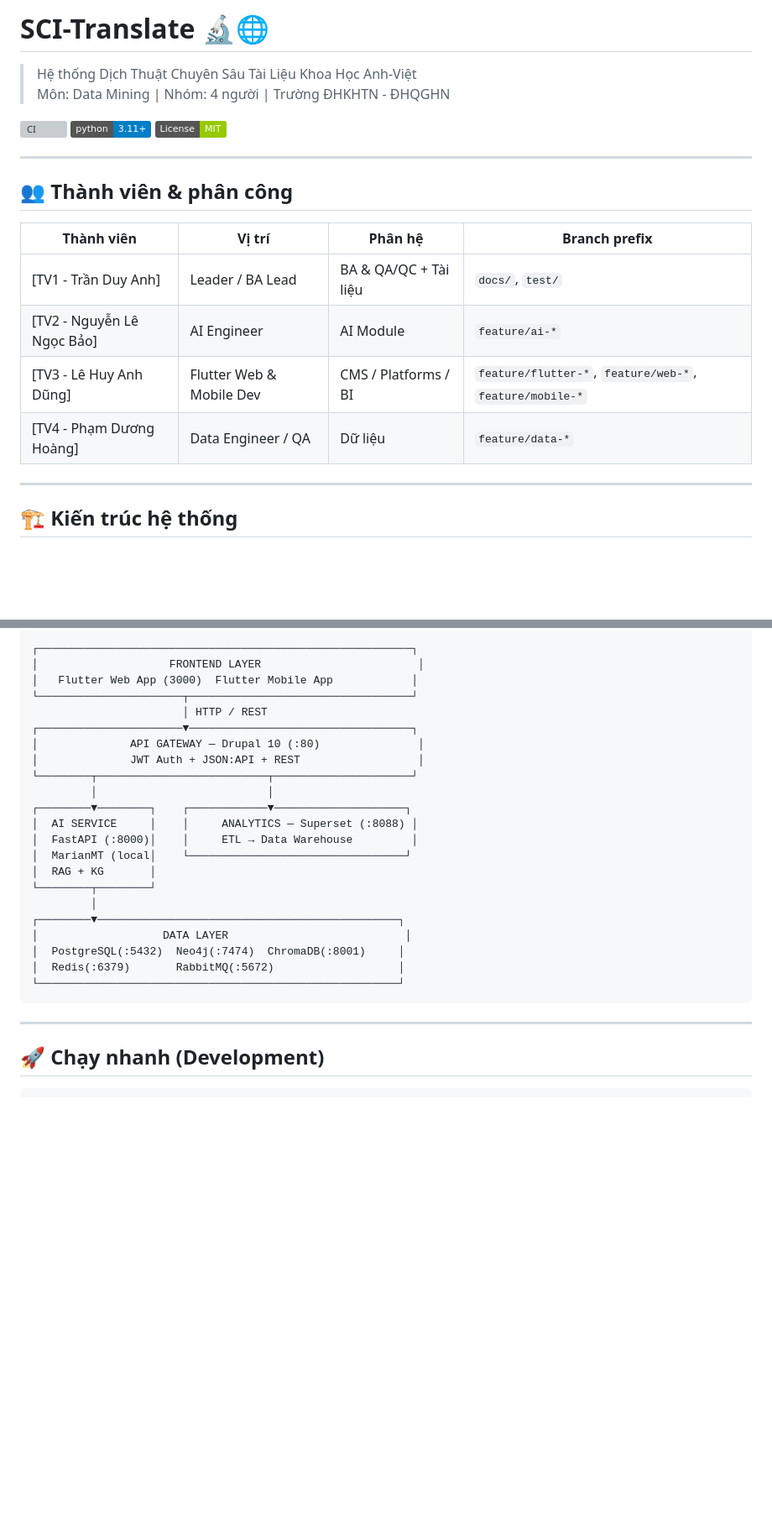
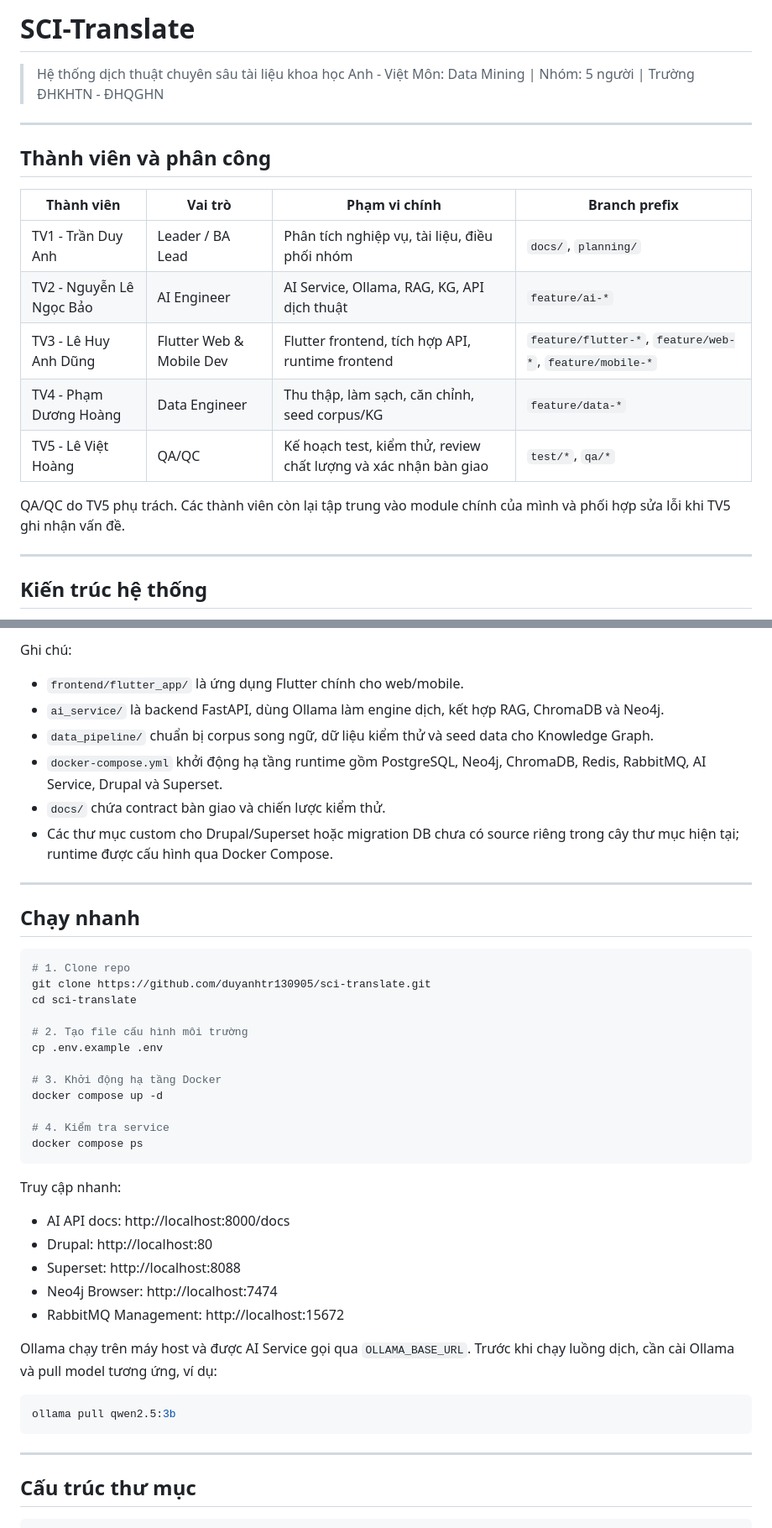
Before and after one commit to duyanhtr130905/sci-translate, a Markdown page: README.md, 2 parts joined by grey strips. Shown at 84% size. Drawn GitHub-style; badges without logos; blank space fills up the shorter version; grey boxes are pictures that could not be loaded.

````diff
--- a/README.md
+++ b/README.md
@@ -1,23 +1,23 @@
-# SCI-Translate 🔬🌐
-> Hệ thống Dịch Thuật Chuyên Sâu Tài Liệu Khoa Học Anh-Việt
-> Môn: Data Mining | Nhóm: 4 người | Trường ĐHKHTN - ĐHQGHN
+# SCI-Translate
 
-[![CI](https://github.com/your-org/sci-translate/actions/workflows/ci.yml/badge.svg)](...)
-[![Python 3.11+](https://img.shields.io/badge/python-3.11+-blue)](...)
-[![License: MIT](https://img.shields.io/badge/License-MIT-green)](LICENSE)
+> Hệ thống dịch thuật chuyên sâu tài liệu khoa học Anh - Việt
+> Môn: Data Mining | Nhóm: 5 người | Trường ĐHKHTN - ĐHQGHN
 
 ---
 
-## 👥 Thành viên & phân công
+## Thành viên và phân công
 
-| Thành viên | Vị trí | Phân hệ | Branch prefix |
+| Thành viên | Vai trò | Phạm vi chính | Branch prefix |
 |---|---|---|---|
-| [TV1 - Trần Duy Anh] | Leader / BA Lead | BA & QA/QC + Tài liệu | `docs/`, `test/` |
-| [TV2 - Nguyễn Lê Ngọc Bảo] | AI Engineer | AI Module | `feature/ai-*` |
-| [TV3 - Lê Huy Anh Dũng] | Flutter Web & Mobile Dev | CMS / Platforms / BI | `feature/flutter-*`, `feature/web-*`, `feature/mobile-*` |
-| [TV4 - Phạm Dương Hoàng] | Data Engineer / QA | Dữ liệu | `feature/data-*` |
+| TV1 - Trần Duy Anh | Leader / BA Lead | Phân tích nghiệp vụ, tài liệu, điều phối nhóm | `docs/`, `planning/` |
+| TV2 - Nguyễn Lê Ngọc Bảo | AI Engineer | AI Service, Ollama, RAG, KG, API dịch thuật | `feature/ai-*` |
+| TV3 - Lê Huy Anh Dũng | Flutter Web & Mobile Dev | Flutter frontend, tích hợp API, runtime frontend | `feature/flutter-*`, `feature/web-*`, `feature/mobile-*` |
+| TV4 - Phạm Dương Hoàng | Data Engineer | Thu thập, làm sạch, căn chỉnh, seed corpus/KG | `feature/data-*` |
+| TV5 - Lê Việt Hoàng | QA/QC | Kế hoạch test, kiểm thử, review chất lượng và xác nhận bàn giao | `test/*`, `qa/*` |
+
+QA/QC do TV5 phụ trách. Các thành viên còn lại tập trung vào module chính của mình và phối hợp sửa lỗi khi TV5 ghi nhận vấn đề.
 
 ---
 
-## 🏗️ Kiến trúc hệ thống
+## Kiến trúc hệ thống
 
@@ -24,29 +42,48 @@
 ```
-┌─────────────────────────────────────────────────────────┐
-│                    FRONTEND LAYER                        │
-│   Flutter Web App (3000)  Flutter Mobile App            │
-└──────────────────────┬──────────────────────────────────┘
-                       │ HTTP / REST
-┌──────────────────────▼──────────────────────────────────┐
-│              API GATEWAY — Drupal 10 (:80)               │
-│              JWT Auth + JSON:API + REST                  │
-└────────┬──────────────────────────┬─────────────────────┘
-         │                          │
-┌────────▼────────┐    ┌────────────▼────────────────────┐
-│  AI SERVICE     │    │     ANALYTICS — Superset (:8088) │
-│  FastAPI (:8000)│    │     ETL → Data Warehouse         │
-│  MarianMT (local│    └─────────────────────────────────┘
-│  RAG + KG       │
-└────────┬────────┘
-         │
-┌────────▼──────────────────────────────────────────────┐
-│                   DATA LAYER                           │
-│  PostgreSQL(:5432)  Neo4j(:7474)  ChromaDB(:8001)     │
-│  Redis(:6379)       RabbitMQ(:5672)                   │
-└───────────────────────────────────────────────────────┘
+
+Ghi chú:
+
+- `frontend/flutter_app/` là ứng dụng Flutter chính cho web/mobile.
+- `ai_service/` là backend FastAPI, dùng Ollama làm engine dịch, kết hợp RAG, ChromaDB và Neo4j.
+- `data_pipeline/` chuẩn bị corpus song ngữ, dữ liệu kiểm thử và seed data cho Knowledge Graph.
+- `docker-compose.yml` khởi động hạ tầng runtime gồm PostgreSQL, Neo4j, ChromaDB, Redis, RabbitMQ, AI Service, Drupal và Superset.
+- `docs/` chứa contract bàn giao và chiến lược kiểm thử.
+- Các thư mục custom cho Drupal/Superset hoặc migration DB chưa có source riêng trong cây thư mục hiện tại; runtime được cấu hình qua Docker Compose.
+
+---
+
+## Chạy nhanh
+
+```bash
+# 1. Clone repo
+git clone https://github.com/duyanhtr130905/sci-translate.git
+cd sci-translate
+
+# 2. Tạo file cấu hình môi trường
+cp .env.example .env
+
+# 3. Khởi động hạ tầng Docker
+docker compose up -d
+
+# 4. Kiểm tra service
+docker compose ps
+```
+
+Truy cập nhanh:
+
+- AI API docs: http://localhost:8000/docs
+- Drupal: http://localhost:80
+- Superset: http://localhost:8088
+- Neo4j Browser: http://localhost:7474
+- RabbitMQ Management: http://localhost:15672
+
+Ollama chạy trên máy host và được AI Service gọi qua `OLLAMA_BASE_URL`. Trước khi chạy luồng dịch, cần cài Ollama và pull model tương ứng, ví dụ:
+
+```bash
+ollama pull qwen2.5:3b
 ```
 
 ---
 
-## 🚀 Chạy nhanh (Development)
+## Cấu trúc thư mục
 
````
Also changed, not shown: other parts of README.md (+116 -118 lines).
